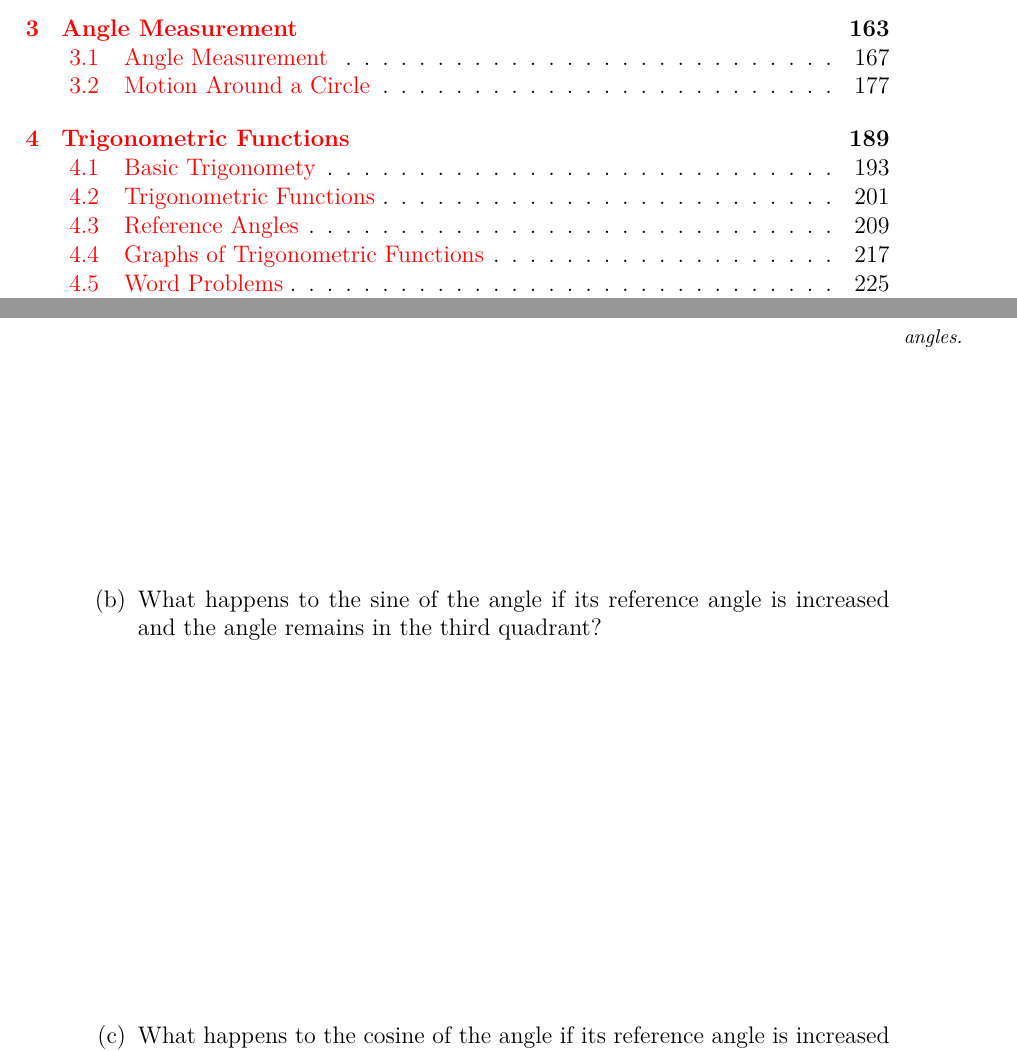
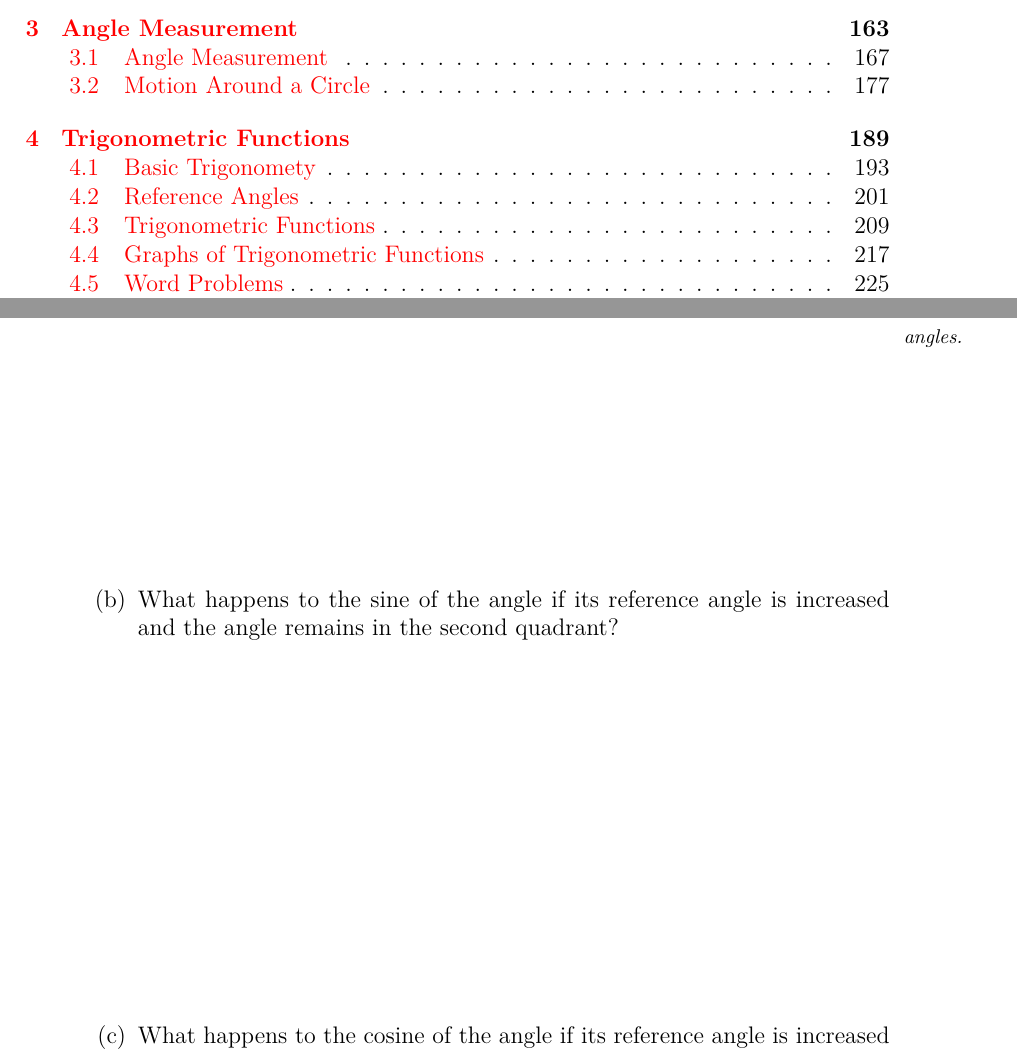
Before and after one commit to KellyBlack/Precalculus, a LaTeX thesis (labManual.tex, which reads trig/section_trigReferenceAngles.tex): two parts of pages 3 and 211 of 261 before the commit and two parts of pages 3 and 203 of 261 after it, joined at a grey line, cut so that both start at the same text. Compiled offline with XeLaTeX.

Commit message:
Fixed the name of the quadrant used in the reference angle activity

```diff
--- a/trig/section_trigReferenceAngles.tex
+++ b/trig/section_trigReferenceAngles.tex
@@ -58,10 +58,10 @@
       \sideNote{Make a sketch of the unit circle and label the angles.}
       \vfill
     \item What happens to the sine of the angle if its reference angle is
-      increased and the angle remains in the third quadrant?
+      increased and the angle remains in the second quadrant?
       \vfill
     \item What happens to the cosine of the angle if its reference angle is
-      increased and the angle remains in the third quadrant?
+      increased and the angle remains in the second quadrant?
       \vfill
   \end{subproblem}
 
```
Also changed, not shown: trig/trig.tex (+2 -2 lines), labManual.pdf.
